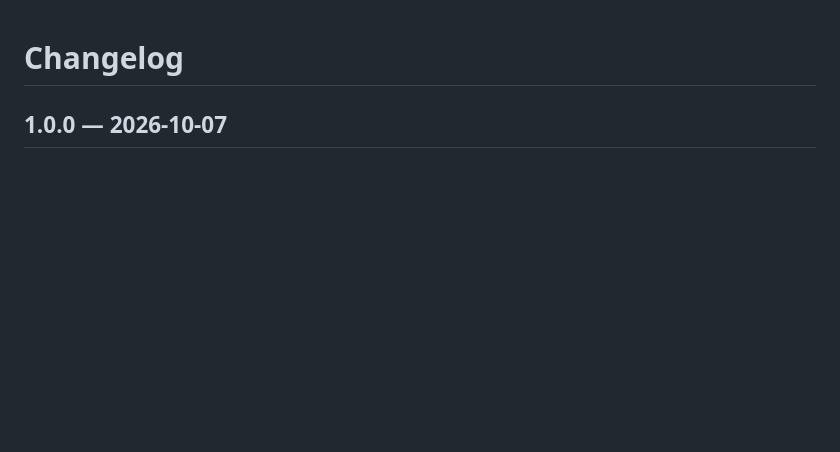
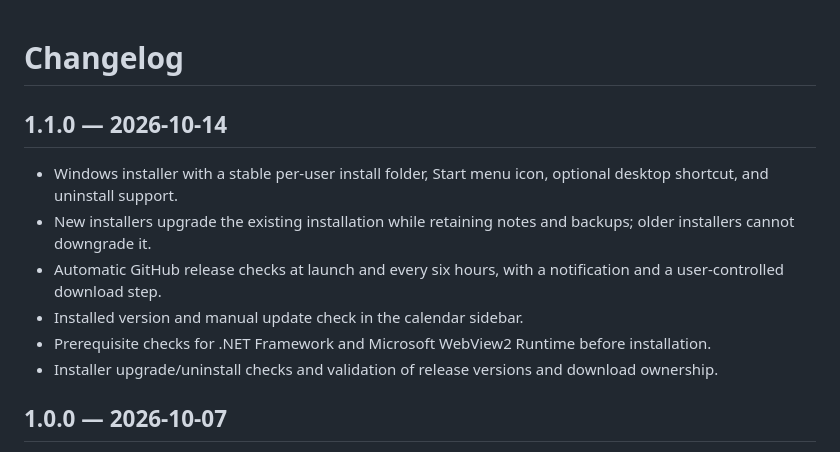
Before and after one commit to AliNajafpour/SourceNote, a Markdown page: CHANGELOG.md, the part around the change. GitHub-like rendering; blank space fills up the shorter version.

```diff
--- a/CHANGELOG.md
+++ b/CHANGELOG.md
@@ -1,4 +1,13 @@
 # Changelog
+
+## 1.1.0 — 2026-10-14
+
+- Windows installer with a stable per-user install folder, Start menu icon, optional desktop shortcut, and uninstall support.
+- New installers upgrade the existing installation while retaining notes and backups; older installers cannot downgrade it.
+- Automatic GitHub release checks at launch and every six hours, with a notification and a user-controlled download step.
+- Installed version and manual update check in the calendar sidebar.
+- Prerequisite checks for .NET Framework and Microsoft WebView2 Runtime before installation.
+- Installer upgrade/uninstall checks and validation of release versions and download ownership.
 
 ## 1.0.0 — 2026-10-07
 
```
Also changed, not shown: README.md (+23 -9 lines), docs/dark-mode.png, docs/light-mode.png, 14 other files.
